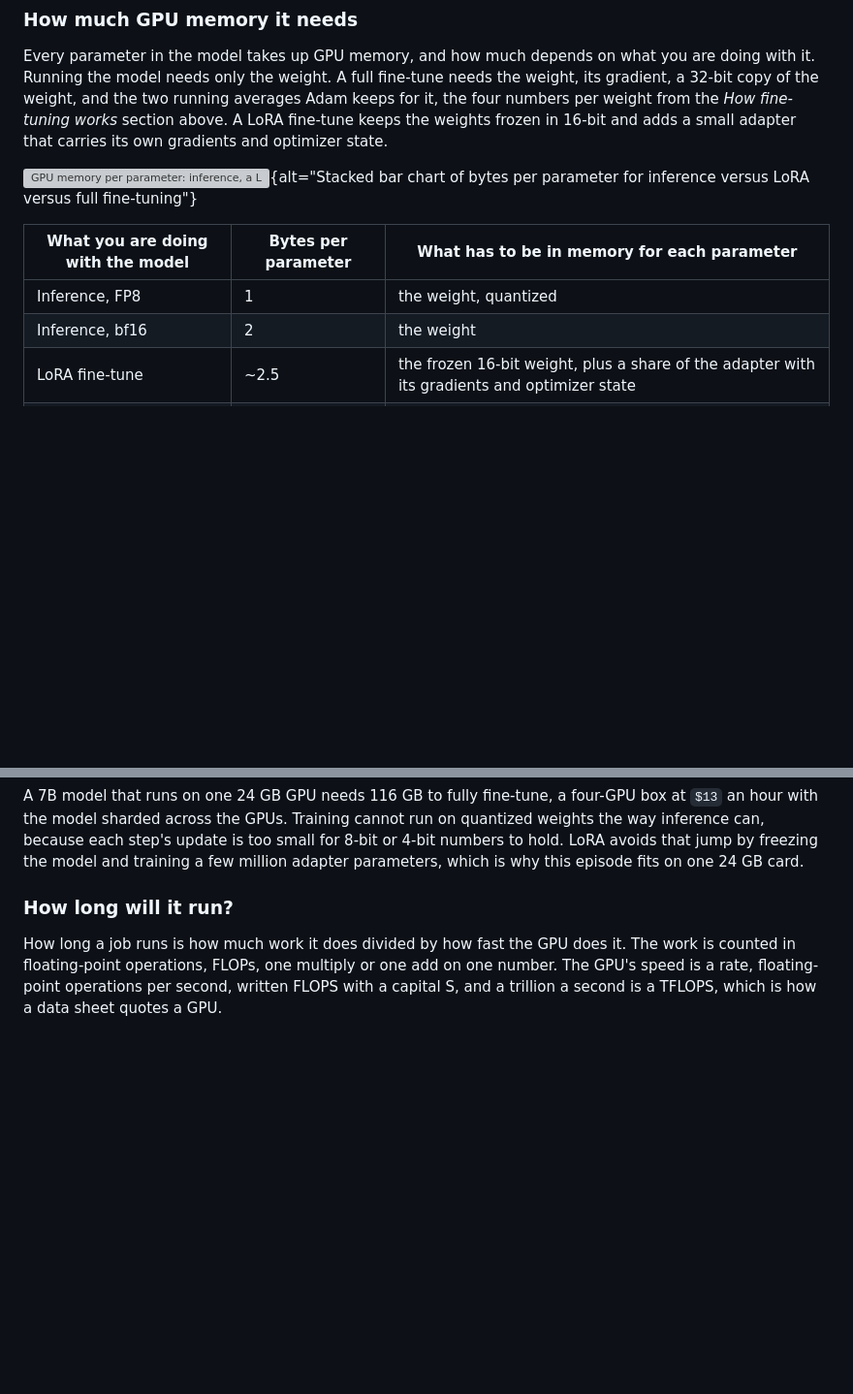
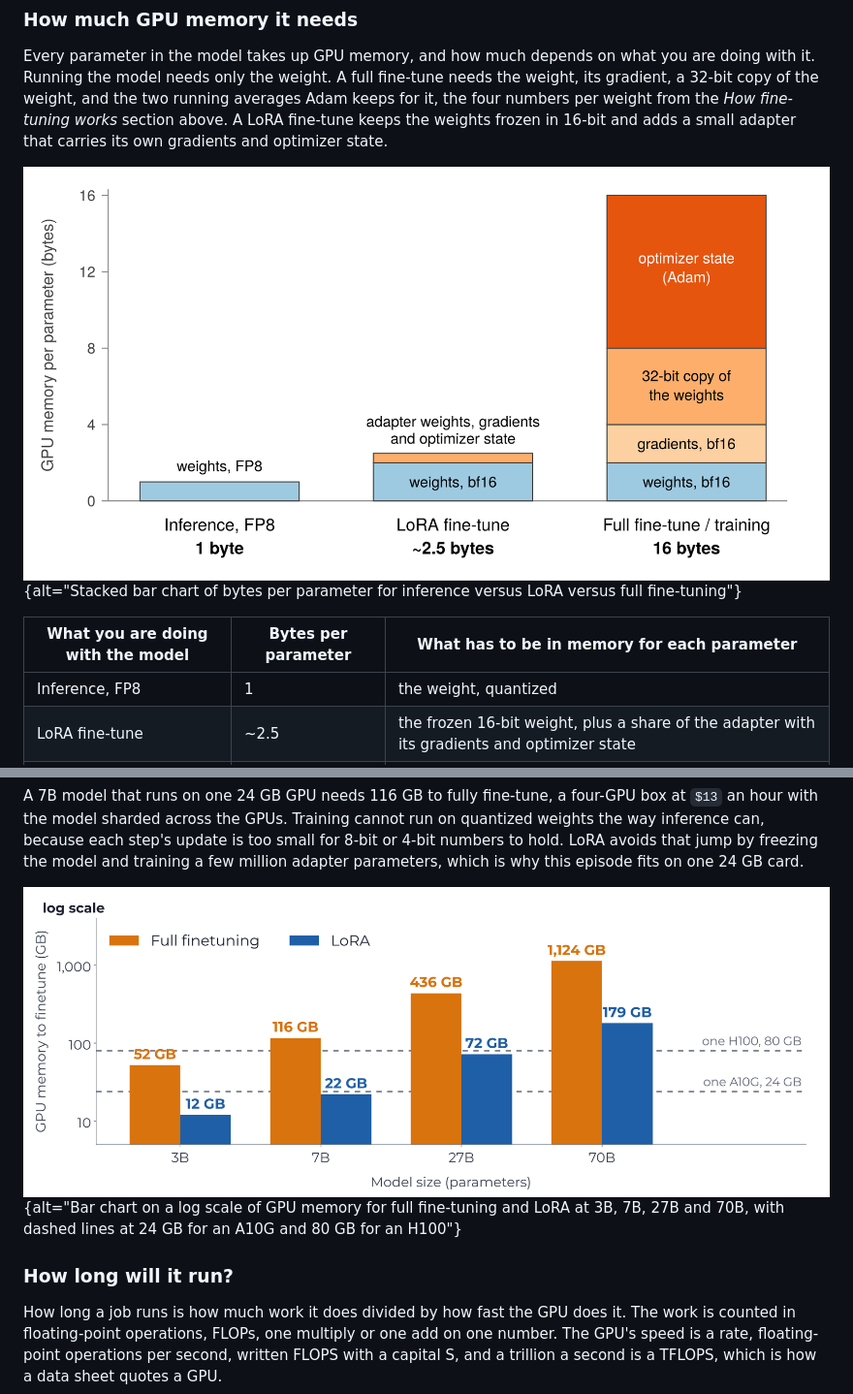
Before and after one commit to qualiaMachine/ML_with_Amazon_SageMaker, a Markdown page: 09_Finetuning-BadgerScribe.md, 2 parts joined by grey strips. Shown at 97% size. Drawn GitHub-style; pictures changed too: fig/memory-by-model-size.png (added), fig/memory-per-parameter.png (added); blank space fills up the shorter version; grey boxes are pictures that could not be loaded.

```diff
--- a/09_Finetuning-BadgerScribe.md
+++ b/09_Finetuning-BadgerScribe.md
@@ -129,12 +133,11 @@ Before launching a fine-tune, write down what it should cost. If the bill comes
 
 Every parameter in the model takes up GPU memory, and how much depends on what you are doing with it. Running the model needs only the weight. A full fine-tune needs the weight, its gradient, a 32-bit copy of the weight, and the two running averages Adam keeps for it, the four numbers per weight from the *How fine-tuning works* section above. A LoRA fine-tune keeps the weights frozen in 16-bit and adds a small adapter that carries its own gradients and optimizer state.
 
-![*GPU memory per parameter: inference, a LoRA fine-tune, and a full fine-tune*](fig/memory-per-parameter.svg){alt="Stacked bar chart of bytes per parameter for inference versus LoRA versus full fine-tuning"}
+![*GPU memory per parameter: inference, a LoRA fine-tune, and a full fine-tune*](fig/memory-per-parameter.png){alt="Stacked bar chart of bytes per parameter for inference versus LoRA versus full fine-tuning"}
 
 | What you are doing with the model | Bytes per parameter | What has to be in memory for each parameter |
 |---|---|---|
 | Inference, FP8 | 1 | the weight, quantized |
-| Inference, bf16 | 2 | the weight |
 | LoRA fine-tune | ~2.5 | the frozen 16-bit weight, plus a share of the adapter with its gradients and optimizer state |
 | Full fine-tune, mixed precision | 16 | the 16-bit weight (2), its gradient (2), a 32-bit copy of the weight (4), Adam's two running averages (8) |
 
@@ -148,6 +151,8 @@ Multiply the bytes per parameter by the parameter count, add about 4 GB for acti
 | 70B | 4-bit, 35 GB: `ml.g6e.xlarge`; FP8, 70 GB: `ml.g6e.12xlarge`, 4 × 48 GB, `$13.12`/h | 179 GB: `ml.g6e.12xlarge` | 1,124 GB: two `ml.p5.48xlarge`, `$127`/h |
 
 A 7B model that runs on one 24 GB GPU needs 116 GB to fully fine-tune, a four-GPU box at `$13` an hour with the model sharded across the GPUs. Training cannot run on quantized weights the way inference can, because each step's update is too small for 8-bit or 4-bit numbers to hold. LoRA avoids that jump by freezing the model and training a few million adapter parameters, which is why this episode fits on one 24 GB card.
+
+![*GPU memory to fine-tune four model sizes, full and LoRA, on a log scale, against one A10G and one H100*](fig/memory-by-model-size.png){alt="Bar chart on a log scale of GPU memory for full fine-tuning and LoRA at 3B, 7B, 27B and 70B, with dashed lines at 24 GB for an A10G and 80 GB for an H100"}
 
 ### How long will it run?
 
```
Also changed, not shown: other parts of 09_Finetuning-BadgerScribe.md (+8 -0 lines), fig/lora-rank-vs-full.png (added), fig/model-lifecycle-finetune.png (added), fig/qwen-to-churro.png (added), 1 other file.
